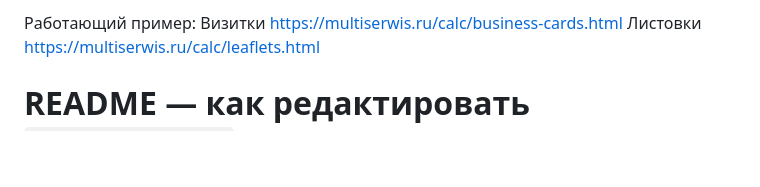
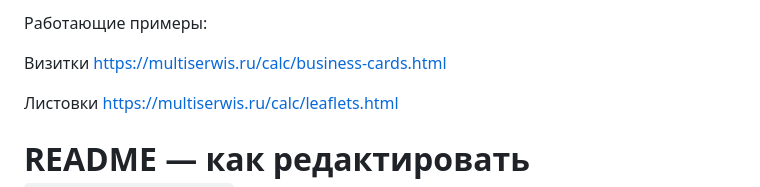
Before and after one commit to mrvssq/print-price-calculator, a Markdown page: README.md, the part around the change. Rendered like a GitHub page; blank space fills up the shorter version.

```diff
--- a/README.md
+++ b/README.md
@@ -1,5 +1,7 @@
-Работающий пример:
+Работающие примеры:
+
 Визитки https://multiserwis.ru/calc/business-cards.html
+
 Листовки https://multiserwis.ru/calc/leaflets.html
 
 # README — как редактировать `prices.json`
```
